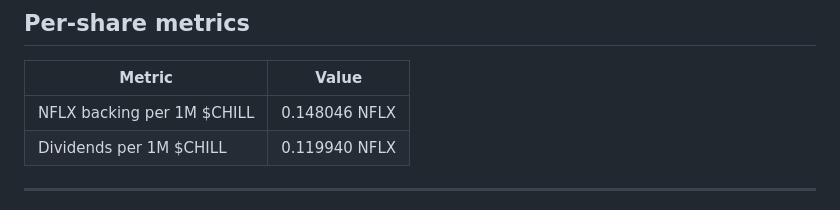
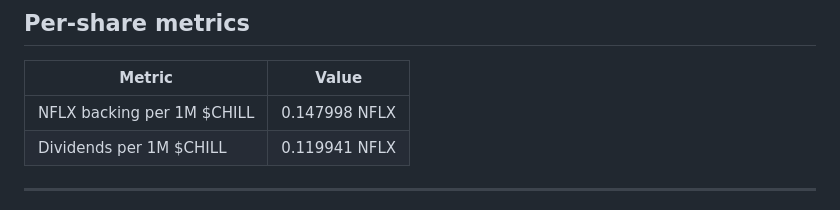
Before and after one commit to mavrkofficial/nflx-n-chill, a Markdown page: daily-holder-report/README.md, the part around one of its changes. Rendered like a GitHub page.

```diff
--- a/daily-holder-report/README.md
+++ b/daily-holder-report/README.md
@@ -54,8 +54,8 @@
 
 | Metric | Value |
 |---|---|
-| NFLX backing per 1M $CHILL | 0.148046 NFLX |
-| Dividends per 1M $CHILL | 0.119940 NFLX |
+| NFLX backing per 1M $CHILL | 0.147998 NFLX |
+| Dividends per 1M $CHILL | 0.119941 NFLX |
 
 ---
 
```
Also changed, not shown: other parts of daily-holder-report/README.md (+18 -18 lines), daily-holder-report/shareholder-card.png, 2 other files.
